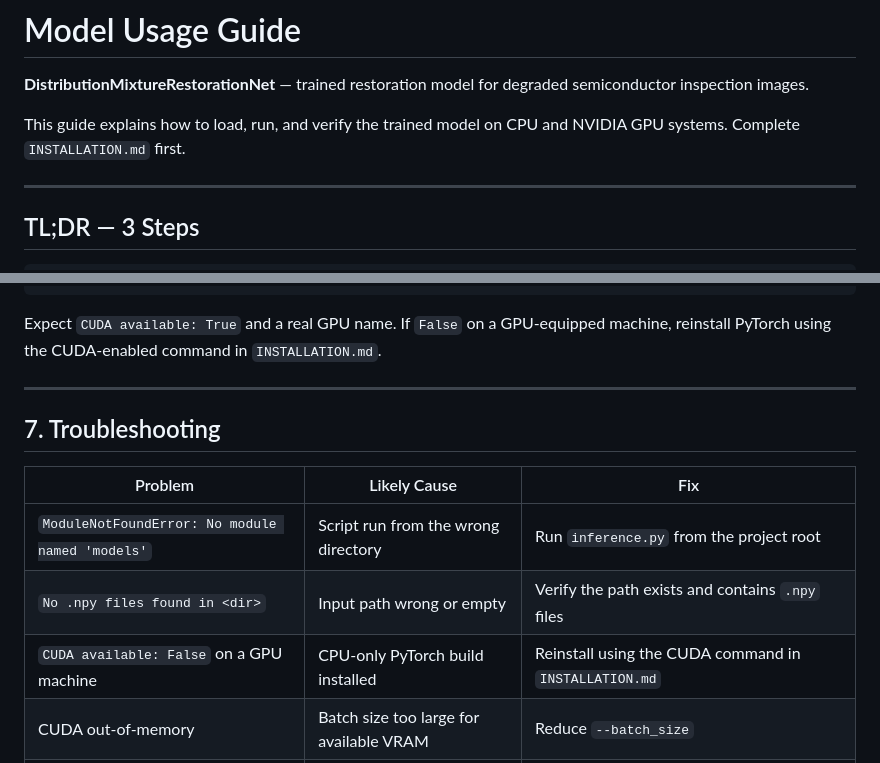
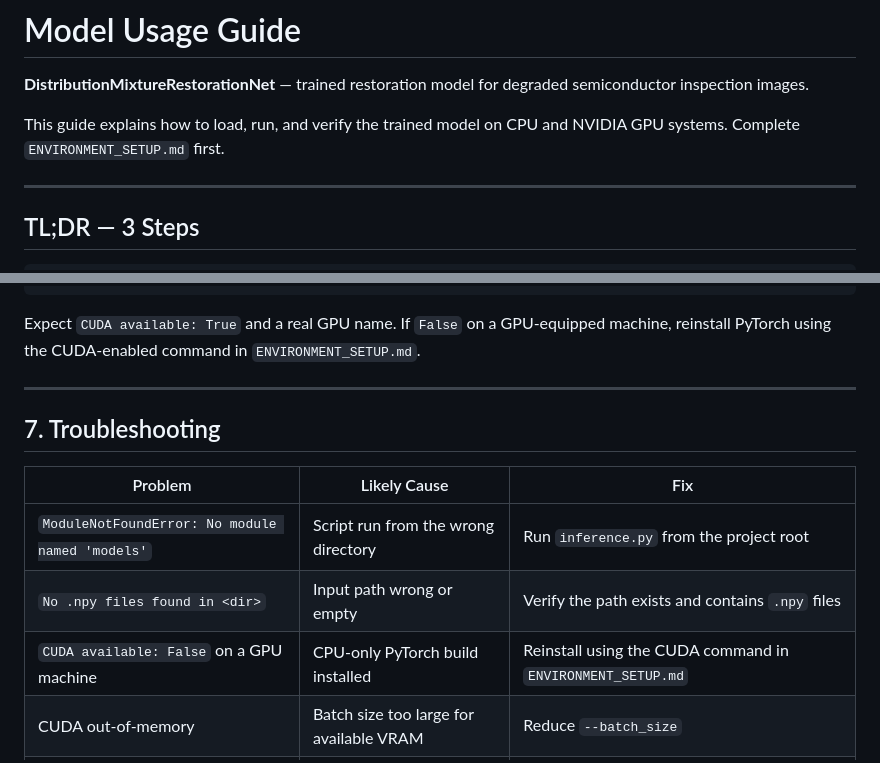
Before and after one commit to GoluKumar-Upadhyay/KnowHow---KLA---Restoration, a Markdown page: Documents/MODEL_USAGE_GUIDE .md, 2 parts joined by grey strips. GitHub-like rendering.

````diff
--- a/Documents/MODEL_USAGE_GUIDE .md
+++ b/Documents/MODEL_USAGE_GUIDE .md
@@ -4,7 +4,7 @@
 degraded semiconductor inspection images.
 
 This guide explains how to load, run, and verify the trained model on
-CPU and NVIDIA GPU systems. Complete `INSTALLATION.md` first.
+CPU and NVIDIA GPU systems. Complete `ENVIRONMENT_SETUP.md` first.
 
 ---
 
@@ -237,7 +237,7 @@ print('GPU:', torch.cuda.get_device_name(0) if torch.cuda.is_available() else 'C
 ```
 Expect `CUDA available: True` and a real GPU name. If `False` on a
 GPU-equipped machine, reinstall PyTorch using the CUDA-enabled command
-in `INSTALLATION.md`.
+in `ENVIRONMENT_SETUP.md`.
 
 ---
 
@@ -247,7 +247,7 @@ in `INSTALLATION.md`.
 |---|---|---|
 | `ModuleNotFoundError: No module named 'models'` | Script run from the wrong directory | Run `inference.py` from the project root |
 | `No .npy files found in <dir>` | Input path wrong or empty | Verify the path exists and contains `.npy` files |
-| `CUDA available: False` on a GPU machine | CPU-only PyTorch build installed | Reinstall using the CUDA command in `INSTALLATION.md` |
+| `CUDA available: False` on a GPU machine | CPU-only PyTorch build installed | Reinstall using the CUDA command in `ENVIRONMENT_SETUP.md` |
 | CUDA out-of-memory | Batch size too large for available VRAM | Reduce `--batch_size` |
 | Very slow GPU inference | Small batch size or FP32-only | Increase `--batch_size`; add `--half` if supported |
 | Checkpoint load error / key mismatch | Model code version doesn't match checkpoint | Ensure `models/ldmh.py` matches the version used to train this checkpoint |
````
Also changed, not shown: Documents/ENVIRONMENT.md (renamed from Documents/INSTALLATION.md, +1 -1 lines), README.md (+21 -2 lines).
